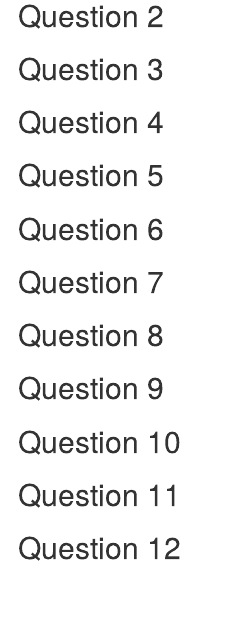
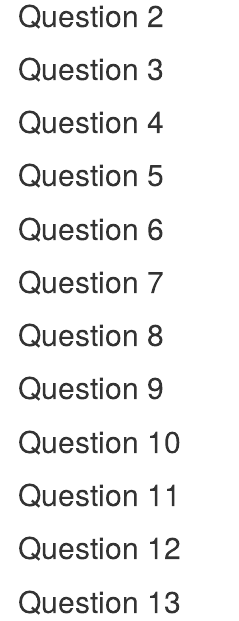
Before and after one commit to mason-cds-intro-comput-sci/homework-1-rail-trail, an R Markdown document (homework_1.Rmd): the page in a window 1100 px wide, from 200 px down. Rendered offline with R 4.5, knitr and Pandoc, with nearby package versions.

Commit message:
Updated starter files repository for the Fall 2018 semester * Updated instructions in README * Update toolchain and output formatting * Add space for 13th question in submission file

```diff
--- a/_output.yaml
+++ b/_output.yaml
@@ -8,7 +8,7 @@ html_document:
   highlight: tango
   smart: true
   dev: svg
-  self_contained: false
+  self_contained: true
 pdf_document:
   toc: false
   df_print: kable
--- a/homework_1.Rmd
+++ b/homework_1.Rmd
@@ -84,3 +84,8 @@ rail_trail <- read_rds("rail_trail.rds")
 
 
 ## Question 12
+
+
+
+
+## Question 13
```
Also changed, not shown: README.md, 1 other file.
